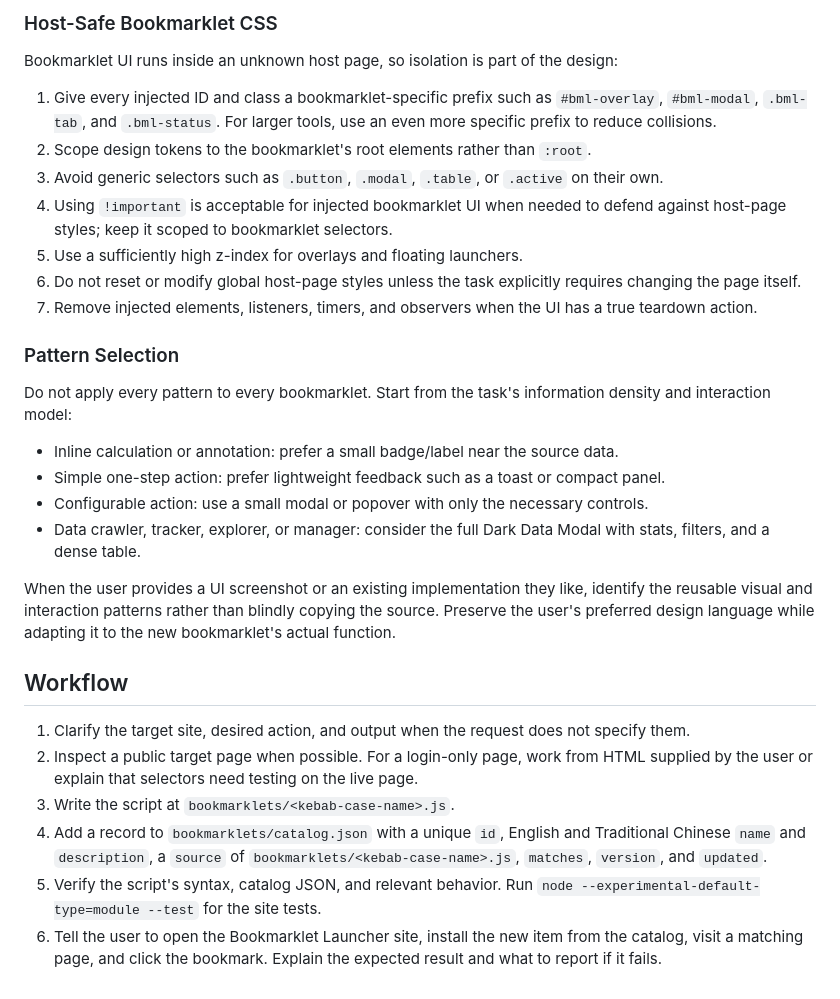
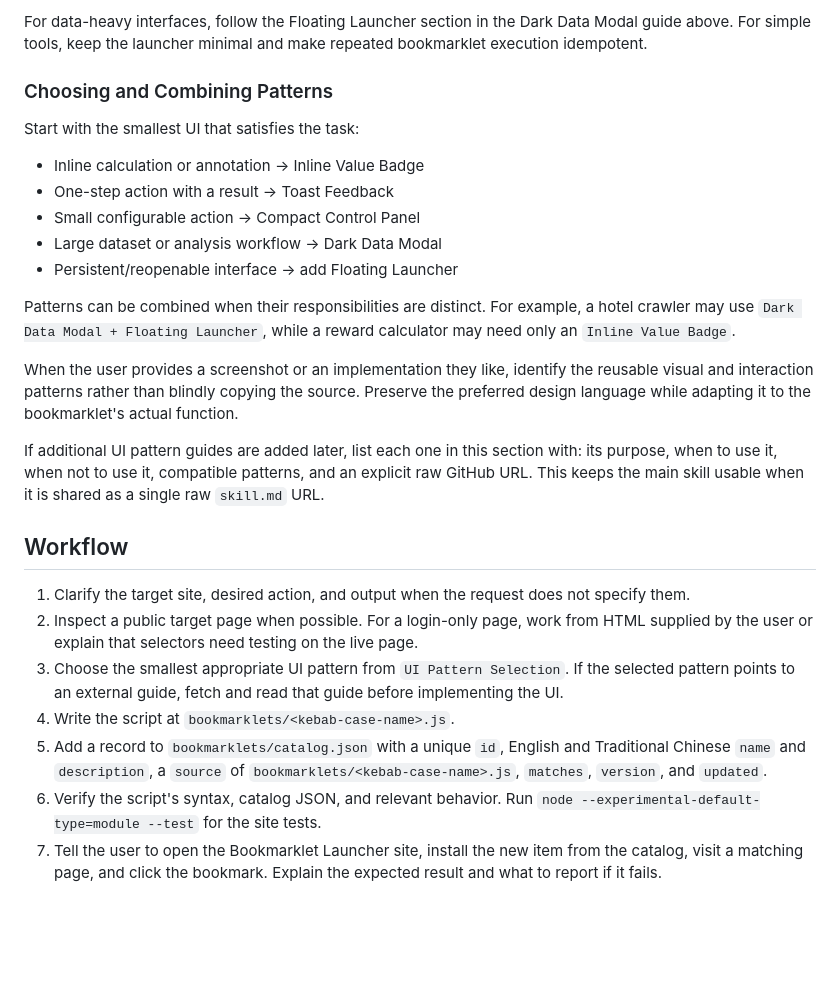
Before and after one commit to tony92151/bookmarklet-script-manager-market, a Markdown page: skill.md, the part around one of its changes. Rendered like a GitHub page; blank space fills up the shorter version.

Commit message:
Refactor skill into UI pattern selector

```diff
--- a/skill.md
+++ b/skill.md
@@ -100,32 +97,28 @@ Make repeated execution idempotent: if the bookmarklet UI already exists, reopen
 
-### Host-Safe Bookmarklet CSS
+For data-heavy interfaces, follow the Floating Launcher section in the Dark Data Modal guide above. For simple tools, keep the launcher minimal and make repeated bookmarklet execution idempotent.
 
-Bookmarklet UI runs inside an unknown host page, so isolation is part of the design:
+### Choosing and Combining Patterns
 
-1. Give every injected ID and class a bookmarklet-specific prefix such as `#bml-overlay`, `#bml-modal`, `.bml-tab`, and `.bml-status`. For larger tools, use an even more specific prefix to reduce collisions.
-2. Scope design tokens to the bookmarklet's root elements rather than `:root`.
-3. Avoid generic selectors such as `.button`, `.modal`, `.table`, or `.active` on their own.
-4. Using `!important` is acceptable for injected bookmarklet UI when needed to defend against host-page styles; keep it scoped to bookmarklet selectors.
-5. Use a sufficiently high z-index for overlays and floating launchers.
-6. Do not reset or modify global host-page styles unless the task explicitly requires changing the page itself.
-7. Remove injected elements, listeners, timers, and observers when the UI has a true teardown action.
+Start with the smallest UI that satisfies the task:
 
-### Pattern Selection
+- Inline calculation or annotation → Inline Value Badge
+- One-step action with a result → Toast Feedback
+- Small configurable action → Compact Control Panel
+- Large dataset or analysis workflow → Dark Data Modal
+- Persistent/reopenable interface → add Floating Launcher
 
-Do not apply every pattern to every bookmarklet. Start from the task's information density and interaction model:
+Patterns can be combined when their responsibilities are distinct. For example, a hotel crawler may use `Dark Data Modal + Floating Launcher`, while a reward calculator may need only an `Inline Value Badge`.
 
-- Inline calculation or annotation: prefer a small badge/label near the source data.
-- Simple one-step action: prefer lightweight feedback such as a toast or compact panel.
-- Configurable action: use a small modal or popover with only the necessary controls.
-- Data crawler, tracker, explorer, or manager: consider the full Dark Data Modal with stats, filters, and a dense table.
+When the user provides a screenshot or an implementation they like, identify the reusable visual and interaction patterns rather than blindly copying the source. Preserve the preferred design language while adapting it to the bookmarklet's actual function.
 
-When the user provides a UI screenshot or an existing implementation they like, identify the reusable visual and interaction patterns rather than blindly copying the source. Preserve the user's preferred design language while adapting it to the new bookmarklet's actual function.
+If additional UI pattern guides are added later, list each one in this section with: its purpose, when to use it, when not to use it, compatible patterns, and an explicit raw GitHub URL. This keeps the main skill usable when it is shared as a single raw `skill.md` URL.
 
 ## Workflow
 
 1. Clarify the target site, desired action, and output when the request does not specify them.
 2. Inspect a public target page when possible. For a login-only page, work from HTML supplied by the user or explain that selectors need testing on the live page.
-3. Write the script at `bookmarklets/<kebab-case-name>.js`.
-4. Add a record to `bookmarklets/catalog.json` with a unique `id`, English and Traditional Chinese `name` and `description`, a `source` of `bookmarklets/<kebab-case-name>.js`, `matches`, `version`, and `updated`.
-5. Verify the script's syntax, catalog JSON, and relevant behavior. Run `node --experimental-default-type=module --test` for the site tests.
-6. Tell the user to open the Bookmarklet Launcher site, install the new item from the catalog, visit a matching page, and click the bookmark. Explain the expected result and what to report if it fails.
+3. Choose the smallest appropriate UI pattern from `UI Pattern Selection`. If the selected pattern points to an external guide, fetch and read that guide before implementing the UI.
+4. Write the script at `bookmarklets/<kebab-case-name>.js`.
+5. Add a record to `bookmarklets/catalog.json` with a unique `id`, English and Traditional Chinese `name` and `description`, a `source` of `bookmarklets/<kebab-case-name>.js`, `matches`, `version`, and `updated`.
+6. Verify the script's syntax, catalog JSON, and relevant behavior. Run `node --experimental-default-type=module --test` for the site tests.
+7. Tell the user to open the Bookmarklet Launcher site, install the new item from the catalog, visit a matching page, and click the bookmark. Explain the expected result and what to report if it fails.
```
Also changed, not shown: other parts of skill.md (+55 -58 lines).
